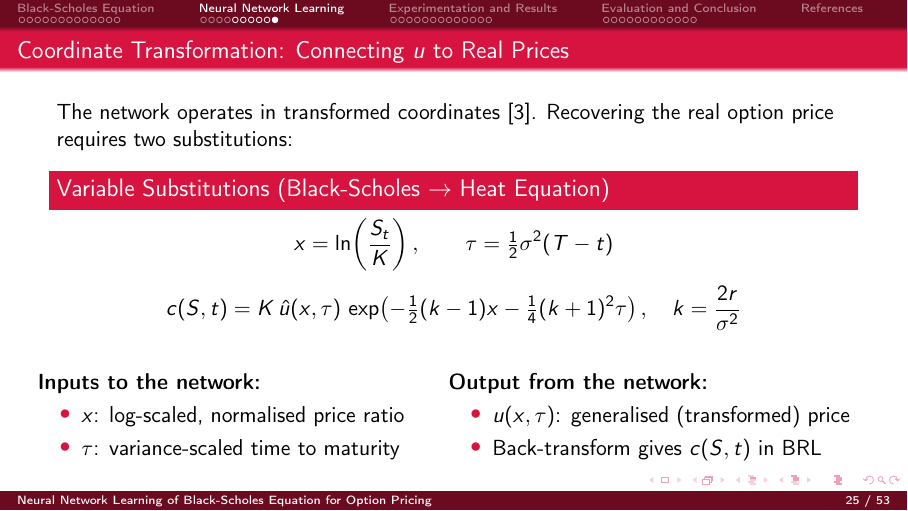
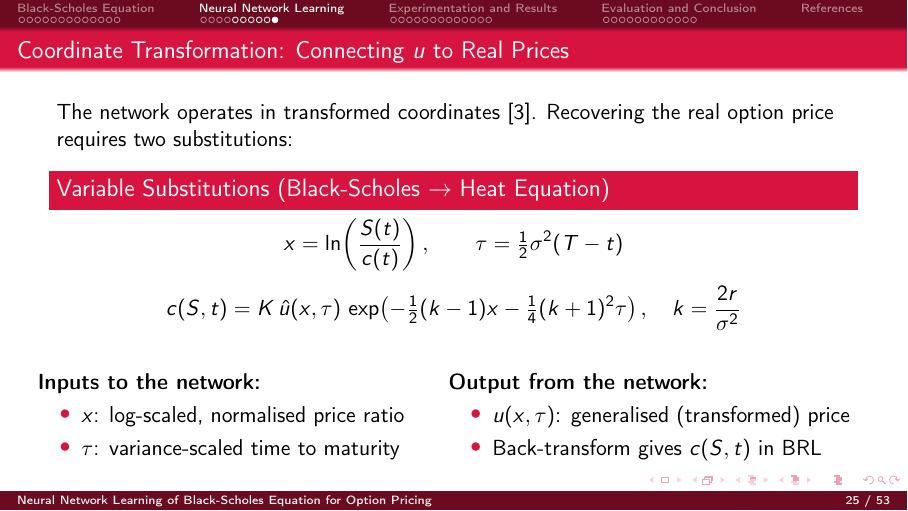
Before and after one commit to wilbwrt/mh4110_presentation, LaTeX slides (main.tex, which reads sections/section2.tex): page 25 of 53. Compiled offline with pdfLaTeX.

Commit message:
fixed error at section2.tex

```diff
--- a/sections/section2.tex
+++ b/sections/section2.tex
@@ -232,7 +232,7 @@
   \vspace{0.3em}
   \begin{block}{Variable Substitutions (Black-Scholes $\to$ Heat Equation)}
     \vspace{-10pt}
-    \[x = \ln\!\left(\frac{S_t}{K}\right), \qquad \tau = \tfrac{1}{2}\sigma^2 (T - t)\]
+    \[x = \ln\!\left(\frac{S(t)}{c(t)}\right), \qquad \tau = \tfrac{1}{2}\sigma^2 (T - t)\]
     \[c(S,t) = K\,\hat{u}(x,\tau)\,\exp\!\left(-\tfrac{1}{2}(k-1)x - \tfrac{1}{4}(k+1)^2\tau\right), \quad k = \frac{2r}{\sigma^2}\]
   \end{block}
 
```
Also changed, not shown: main.pdf, 3 other files.
